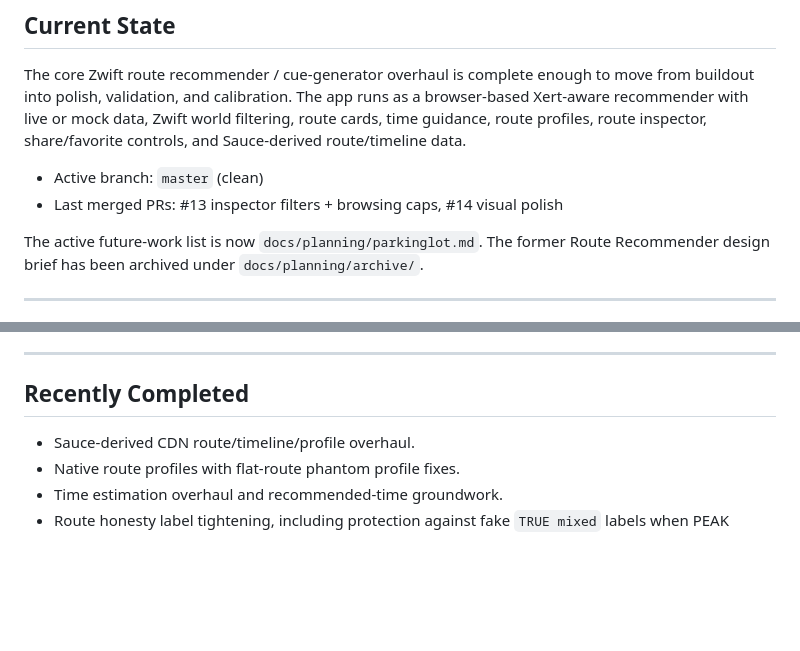
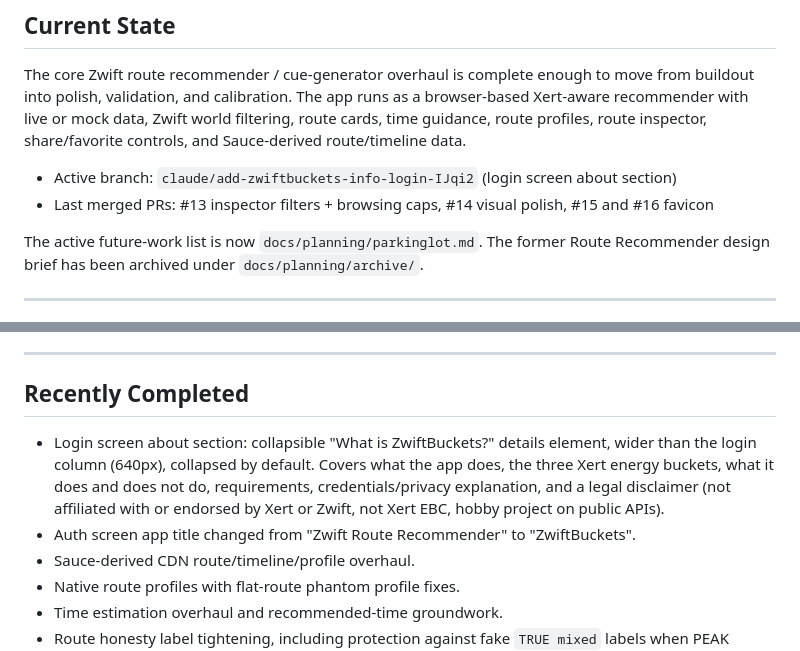
Before and after one commit to cr45hmurphy/zwift-route-recommender, a Markdown page: docs/planning/catchup.md, 2 parts joined by grey strips. Rendered like a GitHub page; blank space fills up the shorter version.

Commit message:
Update catchup and parkinglot
Catchup: active branch, recently completed login screen about section
and app title rename. Parkinglot: new item for app naming consistency
audit across all user-facing strings.

https://claude.ai/code/session_019Q3rqMcyTgUVibu2cFycSS

```diff
--- a/docs/planning/catchup.md
+++ b/docs/planning/catchup.md
@@ -4,8 +4,8 @@
 
 The core Zwift route recommender / cue-generator overhaul is complete enough to move from buildout into polish, validation, and calibration. The app runs as a browser-based Xert-aware recommender with live or mock data, Zwift world filtering, route cards, time guidance, route profiles, route inspector, share/favorite controls, and Sauce-derived route/timeline data.
 
-- Active branch: `master` (clean)
-- Last merged PRs: #13 inspector filters + browsing caps, #14 visual polish
+- Active branch: `claude/add-zwiftbuckets-info-login-IJqi2` (login screen about section)
+- Last merged PRs: #13 inspector filters + browsing caps, #14 visual polish, #15 and #16 favicon
 
 The active future-work list is now `docs/planning/parkinglot.md`. The former Route Recommender design brief has been archived under `docs/planning/archive/`.
 
@@ -55,6 +55,8 @@ The active future-work list is now `docs/planning/parkinglot.md`. The former Rou
 
 ## Recently Completed
 
+- Login screen about section: collapsible "What is ZwiftBuckets?" details element, wider than the login column (640px), collapsed by default. Covers what the app does, the three Xert energy buckets, what it does and does not do, requirements, credentials/privacy explanation, and a legal disclaimer (not affiliated with or endorsed by Xert or Zwift, not Xert EBC, hobby project on public APIs).
+- Auth screen app title changed from "Zwift Route Recommender" to "ZwiftBuckets".
 - Sauce-derived CDN route/timeline/profile overhaul.
 - Native route profiles with flat-route phantom profile fixes.
 - Time estimation overhaul and recommended-time groundwork.
```
Also changed, not shown: docs/planning/parkinglot.md (+6 -0 lines).
